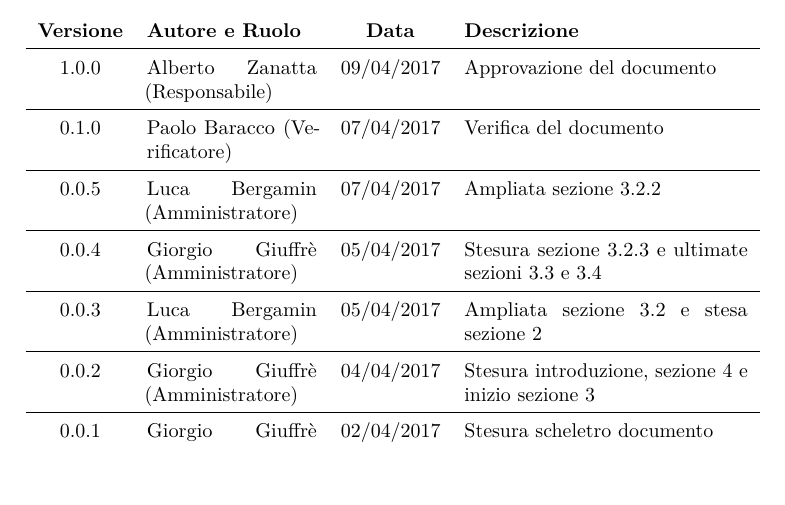
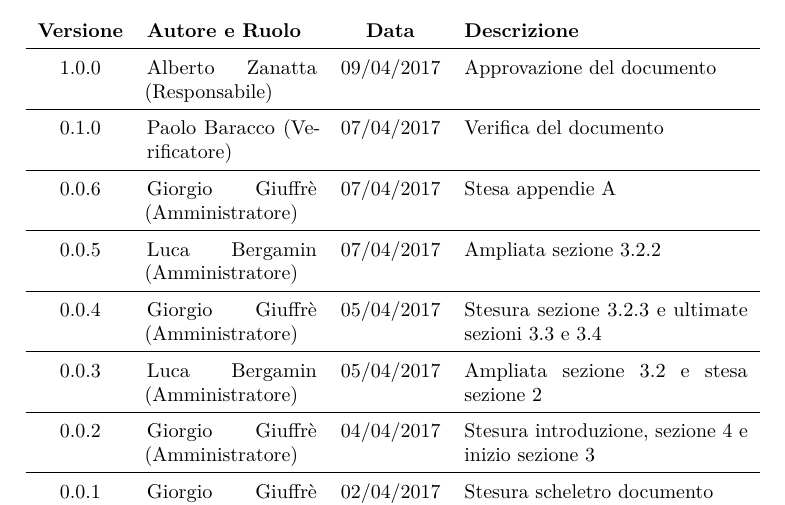
Before and after one commit to hivex-unipd/swedesigner-doc, a LaTeX document (Esterni/Manuale_utente/Manuale_utente_0_0_1.tex, which reads Esterni/Manuale_utente/diario.tex): part of page 2 of 11, cut so that both start at the same text. Compiled offline with pdfLaTeX.

Commit message:
diario MU

```diff
--- a/Esterni/Manuale_utente/diario.tex
+++ b/Esterni/Manuale_utente/diario.tex
@@ -4,7 +4,7 @@
 \begin{diario}
 	1.0.0 & {\AZ} (Responsabile) & 09/04/2017 & Approvazione del documento \\ \hline
 	0.1.0 & {\PB} (Verificatore) & 07/04/2017 & Verifica del documento \\ \hline
-%	0.0.6 & {\LB} (Amministratore) & 07/04/2017 & ... \\ \hline
+	0.0.6 & {\GG} (Amministratore) & 07/04/2017 & Stesa appendie \ref{app:gloss} \\ \hline
 	0.0.5 & {\LB} (Amministratore) & 07/04/2017 & Ampliata sezione \ref{par:arch} \\ \hline
 	0.0.4 & {\GG} (Amministratore) & 05/04/2017 & Stesura sezione \ref{sec:activity} e ultimate sezioni \ref{sec:save} e \ref{sec:load} \\ \hline
 	0.0.3 & {\LB} (Amministratore) & 05/04/2017 & Ampliata sezione \ref{sec:new} e stesa sezione \ref{sec:requisiti} \\ \hline
```
